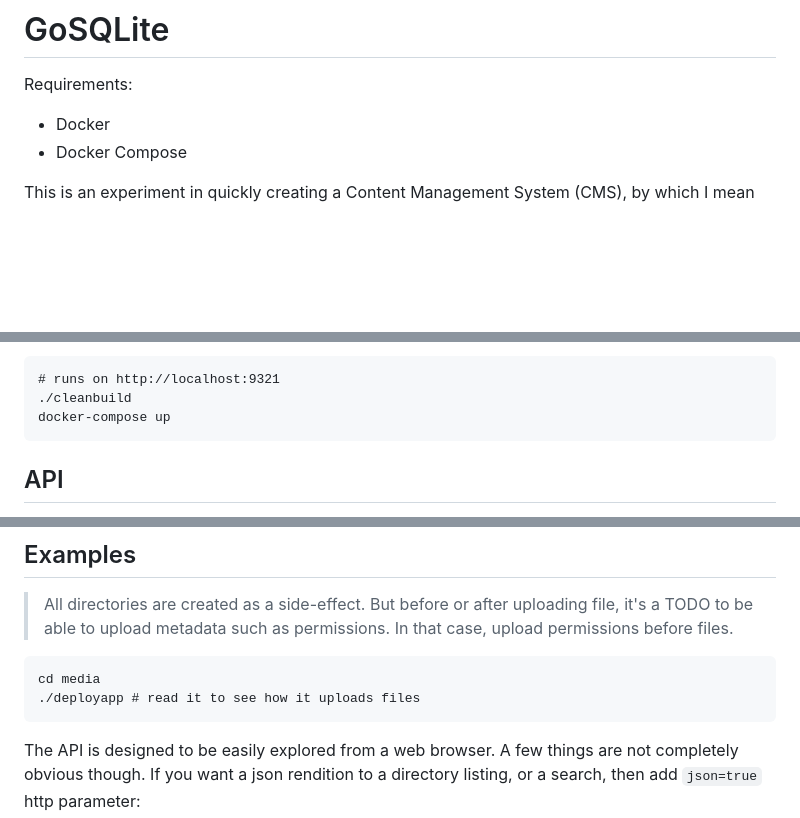
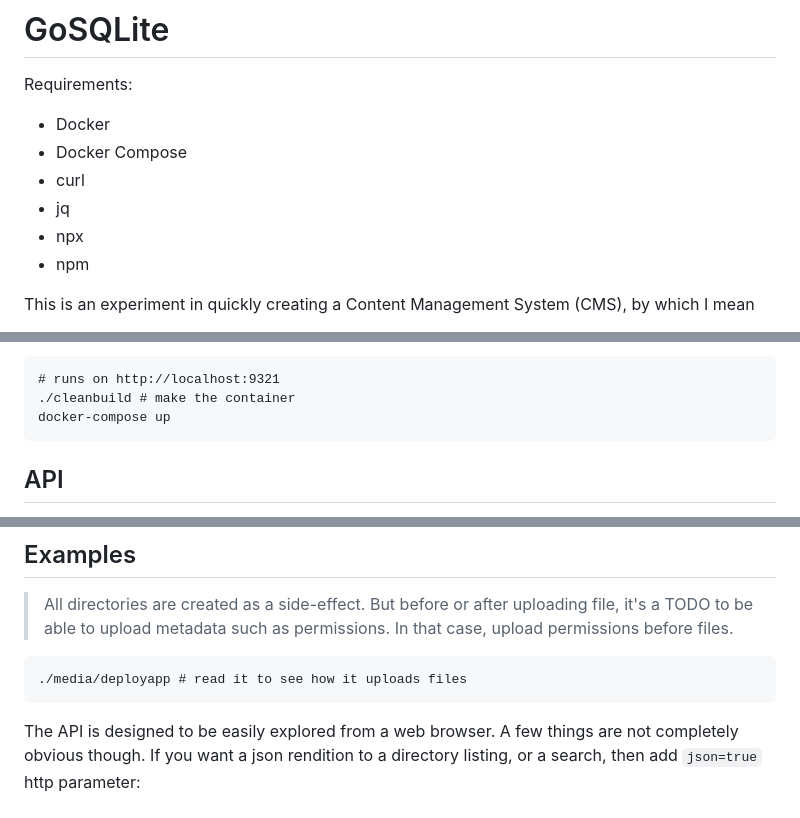
Before and after one commit to rfielding/microcms, a Markdown page: README.md, 3 parts joined by grey strips. Rendered like a GitHub page; blank space fills up the shorter version.

Commit message:
clean up readme

````diff
--- a/README.md
+++ b/README.md
@@ -4,6 +4,10 @@ Requirements:
 
 - Docker
 - Docker Compose
+- curl
+- jq
+- npx
+- npm
 
 This is an experiment in quickly creating a Content Management System (CMS), by which I mean
 
@@ -34,7 +38,7 @@ Todo:
 
 ```
 # runs on http://localhost:9321
-./cleanbuild
+./cleanbuild # make the container
 docker-compose up
 ```
 
@@ -57,8 +61,7 @@ Install a react app in a tarball, or a simple html app.  Install means to expect
 > All directories are created as a side-effect.  But before or after uploading file, it's a TODO to be able to upload metadata such as permissions.  In that case, upload permissions before files.
 
 ```
-cd media
-./deployapp # read it to see how it uploads files
+./media/deployapp # read it to see how it uploads files
 ```
 
 The API is designed to be easily explored from a web browser.  A few things are not completely obvious though.
````
